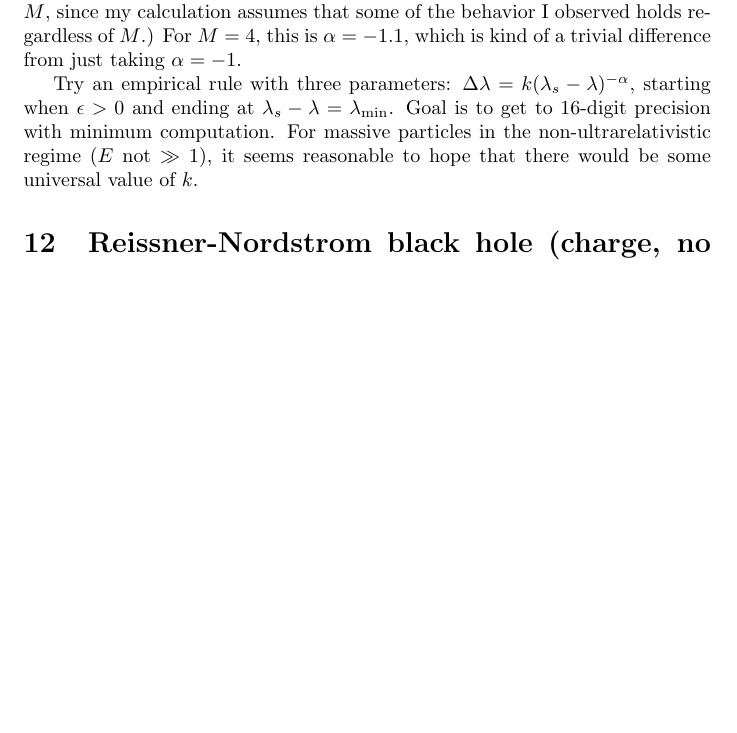
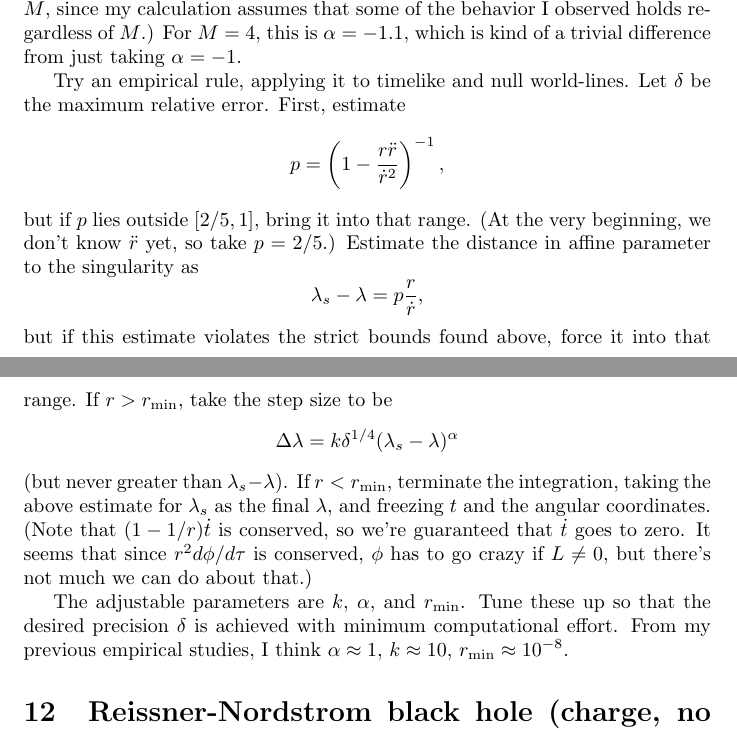
Before and after one commit to bcrowell/karl, a LaTeX document (doc/doc.tex): part of page 12 of 18 before the commit and two parts of pages 12 and 13 of 19 after it, the two joined at a grey line, cut so that both start at the same text, the shorter picture padded with empty space. Compiled offline with pdfLaTeX.

Commit message:
basic version of more sophisticated adaptive RK

```diff
--- a/doc/doc.tex
+++ b/doc/doc.tex
@@ -597,12 +617,35 @@ this is correct for general $M$, since my calculation assumes that some of the b
 I observed holds regardless of $M$.) For $M=4$, this is $\alpha=-1.1$, which is kind
 of a trivial difference from just taking $\alpha=-1$.
 
-Try an empirical rule with three parameters:
-$\Delta\lambda=k(\lambda_s-\lambda)^{-\alpha}$, starting when $\epsilon>0$
-and ending at $\lambda_s-\lambda=\lambda_\text{min}$. Goal is to get
-to 16-digit precision with minimum computation.  For massive particles
-in the non-ultrarelativistic regime ($E$ not $\gg 1$), it seems
-reasonable to hope that there would be some universal value of $k$.
+Try an empirical rule, applying it to timelike and null world-lines.
+Let $\delta$ be the maximum relative error.
+First, estimate
+\begin{equation*}
+  p = \left(1-\frac{r \ddot{r}}{\dot{r}^2}\right)^{-1},
+\end{equation*}
+but if $p$ lies outside $[2/5,1]$, bring it into that range.
+(At the very beginning, we don't know $\ddot{r}$ yet, so take $p=2/5$.)
+Estimate the distance in
+affine parameter to the singularity as
+\begin{equation*}
+  \lambda_s-\lambda = p\frac{r}{\dot{r}},
+\end{equation*}
+but if this estimate violates the strict bounds found above, force it into that range.
+If $r>r_\text{min}$, take the step size to be
+\begin{equation*}
+  \Delta\lambda=k\delta^{1/4}(\lambda_s-\lambda)^\alpha
+\end{equation*}
+(but never greater than $\lambda_s-\lambda$).
+If $r<r_\text{min}$, terminate the integration, taking the above estimate for $\lambda_s$
+as the final $\lambda$, and freezing $t$ and the angular coordinates. (Note that
+$(1-1/r)\dot{t}$ is conserved, so we're guaranteed that $\dot{t}$ goes to zero. It seems
+that since $r^2 d\phi/d\tau$ is conserved, $\phi$ has to go crazy if $L\ne0$, but there's
+not much we can do about that.)
+
+The adjustable parameters are $k$, $\alpha$, and $r_\text{min}$. Tune these up so that
+the desired precision $\delta$ is achieved with minimum computational effort.
+From my previous empirical studies, I think $\alpha\approx 1$, $k\approx 10$,
+$r_\text{min}\approx 10^{-8}$.
 
 \section{Reissner-Nordstrom black hole (charge, no spin)}
 
```
Also changed, not shown: doc/doc.tex (22 more changed lines), 4 other files.
